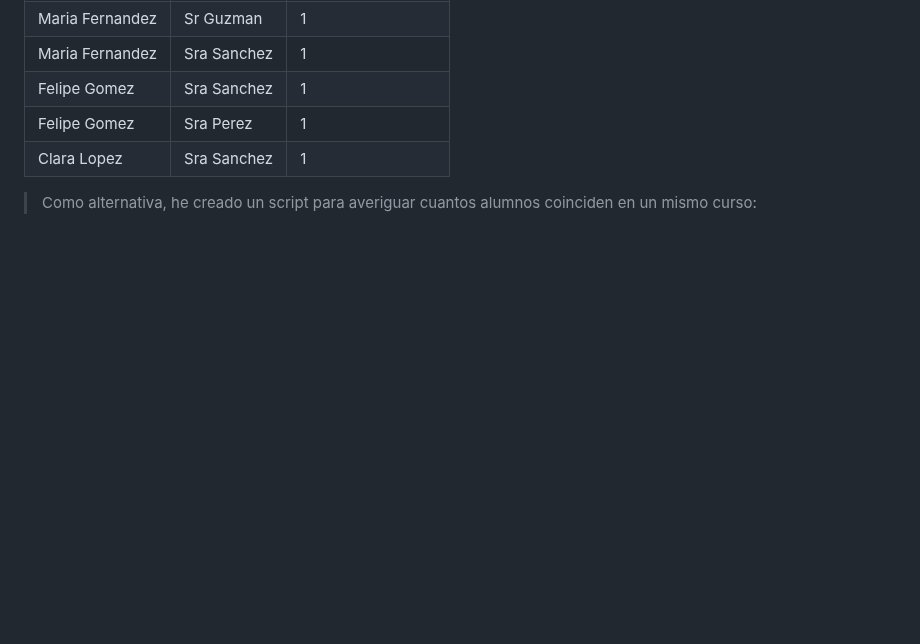
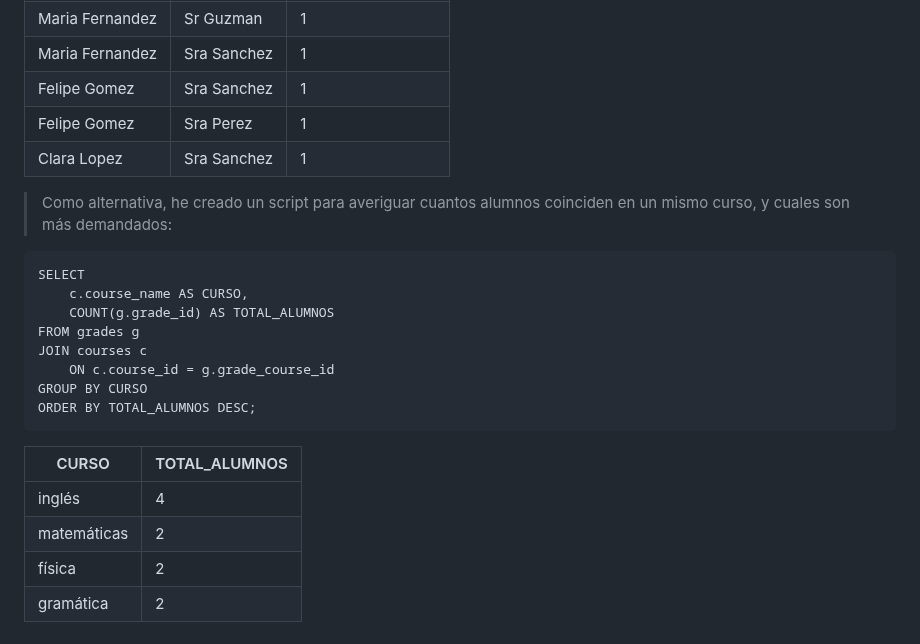
Before and after one commit to Dani-Rodriguez-Sanchez/CHECKPOINTS, a Markdown page: SQL UNIVERSITY PROJECT.MD, the part around the change. GitHub-like rendering; blank space fills up the shorter version.

````diff
--- a/SQL UNIVERSITY PROJECT.MD
+++ b/SQL UNIVERSITY PROJECT.MD
@@ -295,4 +295,20 @@ GROUP BY s.student_name, p.professor_name
 |Felipe Gomez	|Sra Perez	|1
 |Clara Lopez	|Sra Sanchez	|1
 
-> Como alternativa, he creado un script para averiguar cuantos alumnos coinciden en un mismo curso:
+> Como alternativa, he creado un script para averiguar cuantos alumnos coinciden en un mismo curso, y cuales son más demandados:
+```
+SELECT
+	c.course_name AS CURSO,
+    COUNT(g.grade_id) AS TOTAL_ALUMNOS
+FROM grades g
+JOIN courses c
+	ON c.course_id = g.grade_course_id
+GROUP BY CURSO
+ORDER BY TOTAL_ALUMNOS DESC;
+```
+| CURSO| TOTAL_ALUMNOS
+|----------|----------
+|inglés| 4
+|matemáticas| 2
+|física| 2
+|gramática| 2
````
